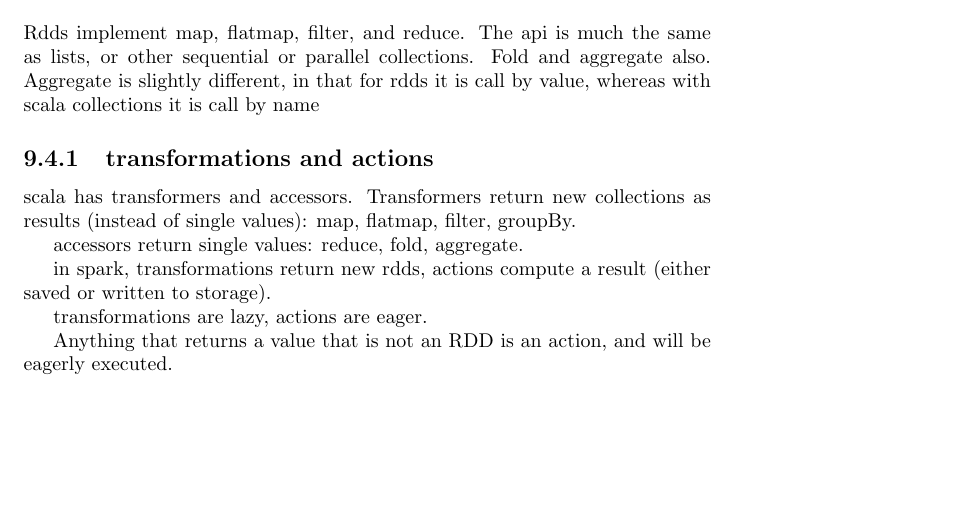
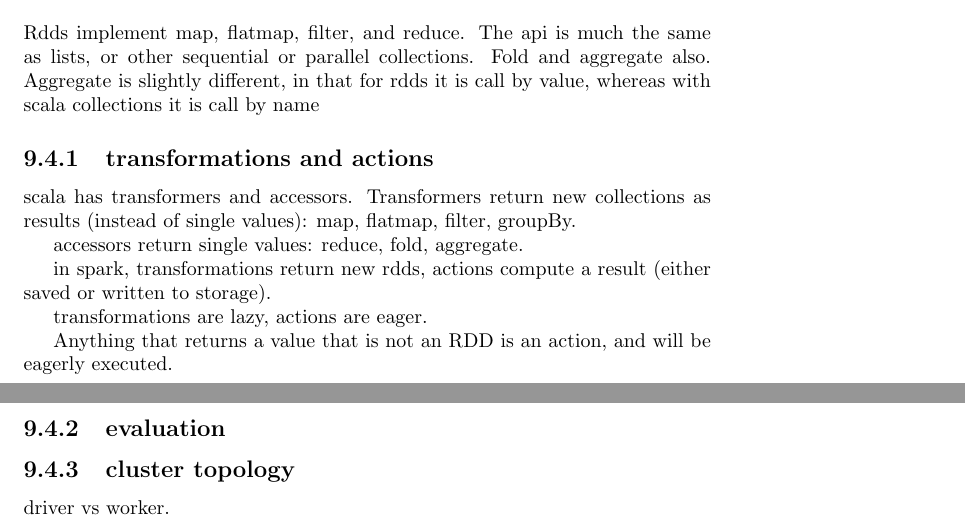
Before and after one commit to petethegreat/scala_courses, a LaTeX thesis (notes/notes.tex, which reads notes/big_data_spark.tex): part of page 58 of 58 before the commit and two parts of pages 58 and 59 of 59 after it, the two joined at a grey line, cut so that both start at the same text, the shorter picture padded with empty space. Compiled offline with pdfLaTeX.

Commit message:
cluster topology

```diff
--- a/notes/big_data_spark.tex
+++ b/notes/big_data_spark.tex
@@ -76,3 +76,9 @@ in spark, transformations return new rdds, actions compute a result (either save
 transformations are lazy, actions are eager.
 
 Anything that returns a value that is not an RDD is an action, and will be eagerly executed.
+
+\subsection{evaluation}
+
+\subsection{cluster topology}
+
+driver vs worker.
```
